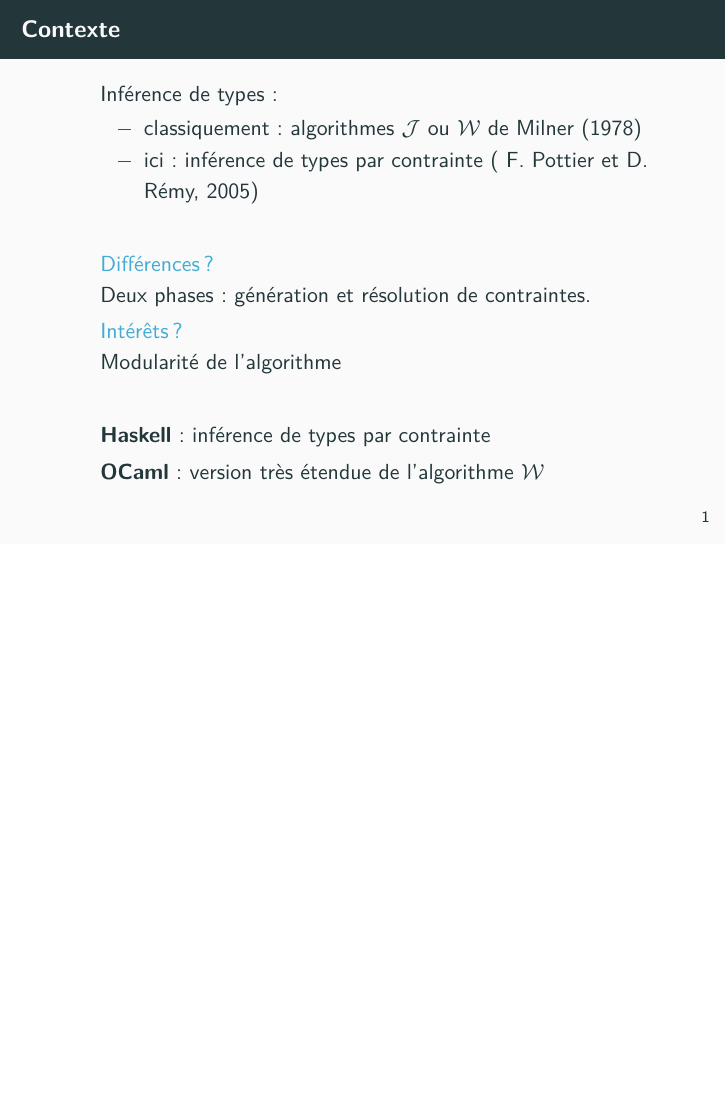
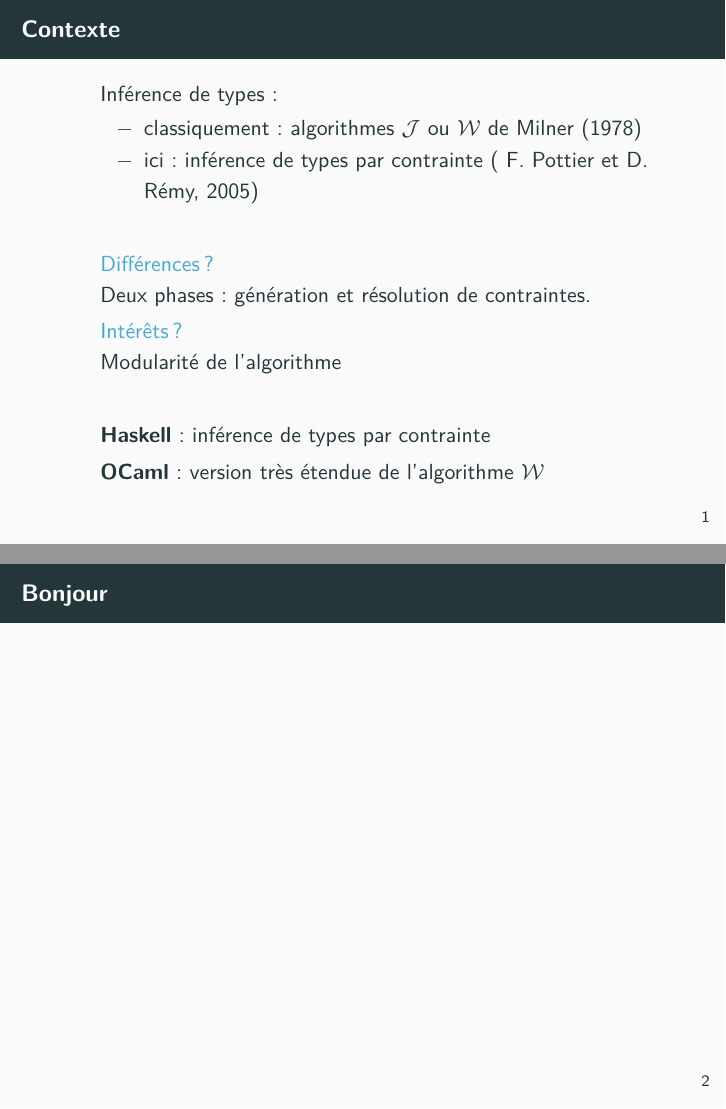
Before and after one commit to lyrm/systeme_en_ocaml, LaTeX slides (slides/slides.tex): page 4 of 4 before the commit and pages 4 and 5 of 5 after it, the two joined at a grey line, the shorter picture padded with empty space. Compiled offline with pdfLaTeX.

Commit message:
Changements

```diff
--- a/slides/slides.tex
+++ b/slides/slides.tex
@@ -62,4 +62,10 @@
   \end{itemize}
 
 \end{frame}
+
+\begin{frame}{Bonjour}
+
+
+
+\end{frame}
 \end{document}
```
